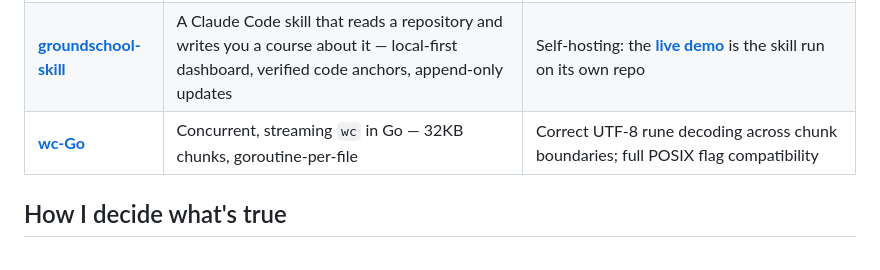
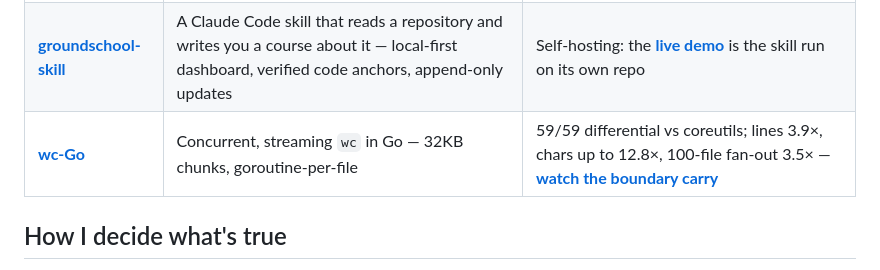
Before and after one commit to brickster241/brickster241, a Markdown page: README.md, the part around the change. Drawn GitHub-style.

Commit message:
wc-Go: measured numbers and the Stream Deck playground

```diff
--- a/README.md
+++ b/README.md
@@ -35,7 +35,7 @@ printed, so the gain is never a lie.</sub>
 | **[PulseHTTP](https://github.com/brickster241/PulseHTTP)** | Production-shaped HTTP/1.1 stack on raw TCP in Go, zero dependencies — router, auth, rate limiting, LRU+ETag cache, TLS, keep-alive proxy | 179K req/s @ p99 2.2 ms by its own harness; 39-test conformance suite — **[fly the pipeline yourself](https://brickster241.github.io/PulseHTTP/)** |
 | **[JSON-Lexer-Parser](https://github.com/brickster241/JSON-Lexer-Parser-From-Scratch)** | JSON lexer + recursive-descent parser in pure Python, typed errors, bounded depth | 98-case differential vs RFC-strict stdlib: 0 disagreements; 572K tokens/s — **[run it in your browser](https://brickster241.github.io/JSON-Lexer-Parser-From-Scratch/)** |
 | **[groundschool-skill](https://github.com/brickster241/groundschool-skill)** | A Claude Code skill that reads a repository and writes you a course about it — local-first dashboard, verified code anchors, append-only updates | Self-hosting: the **[live demo](https://brickster241.github.io/groundschool-skill/)** is the skill run on its own repo |
-| **[wc-Go](https://github.com/brickster241/wc-Go)** | Concurrent, streaming `wc` in Go — 32KB chunks, goroutine-per-file | Correct UTF-8 rune decoding across chunk boundaries; full POSIX flag compatibility |
+| **[wc-Go](https://github.com/brickster241/wc-Go)** | Concurrent, streaming `wc` in Go — 32KB chunks, goroutine-per-file | 59/59 differential vs coreutils; lines 3.9×, chars up to 12.8×, 100-file fan-out 3.5× — **[watch the boundary carry](https://brickster241.github.io/wc-Go/)** |
 
 ## How I decide what's true
 
```
